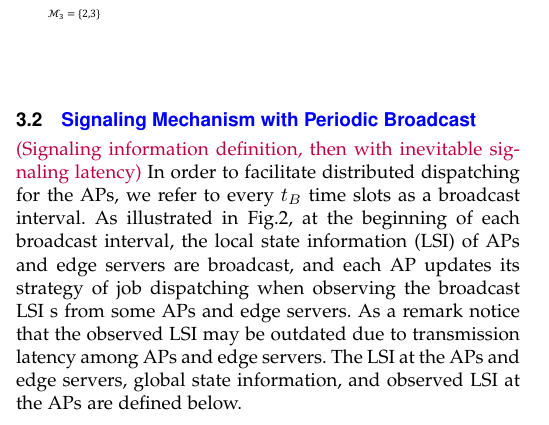
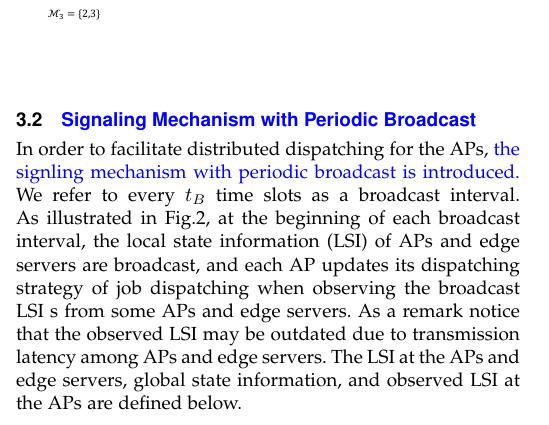
Before and after one commit to iamhyc/Delay-MDP-refined, a LaTeX paper (main.tex, which reads src/03a-model.tex): part of one column of page 3 of 12, cut so that both start at the same text. Compiled offline with pdfLaTeX.

Commit message:
temp 0715

```diff
--- a/src/03a-model.tex
+++ b/src/03a-model.tex
@@ -65,9 +65,10 @@ The arrival jobs will be discarded when the processing queue is full.
 
 \subsection{\comments{Signaling Mechanism with Periodic Broadcast}}
 \label{subsec:broadcast}
-\hongyc{(Signaling information definition, then with inevitable signaling latency)}
-In order to facilitate distributed dispatching for the APs, we refer to every $t_B$ time slots as a broadcast interval.
-As illustrated in Fig.\ref{fig:brd-timeline}, at the beginning of each broadcast interval, the local state information (LSI) of APs and edge servers are broadcast, and each AP updates its strategy of job dispatching when {observing} the broadcast LSI s {from some APs and edge servers. As a remark notice that the observed LSI may be outdated due to transmission latency among APs and edge servers.}
+In order to facilitate distributed dispatching for the APs, \comments{the signling mechanism with periodic broadcast is introduced.}
+We refer to every $t_B$ time slots as a broadcast interval.
+As illustrated in Fig.\ref{fig:brd-timeline}, at the beginning of each broadcast interval, the local state information (LSI) of APs and edge servers are broadcast, and each AP updates its dispatching strategy of job dispatching when observing the broadcast LSI s from some APs and edge servers.
+As a remark notice that the observed LSI may be outdated due to transmission latency among APs and edge servers.
 The LSI at the APs and edge servers, global state information, and observed LSI at the APs are defined below.
 
 %NOTE: State and Broadcast Information for AP
```
